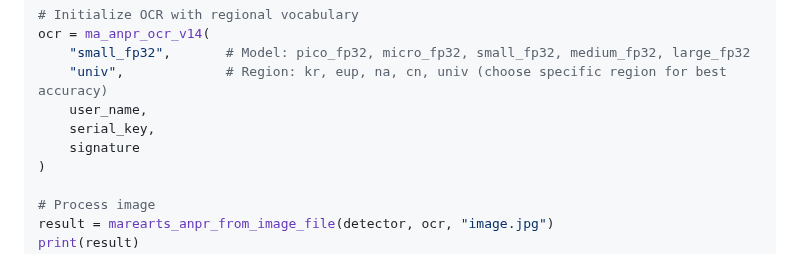
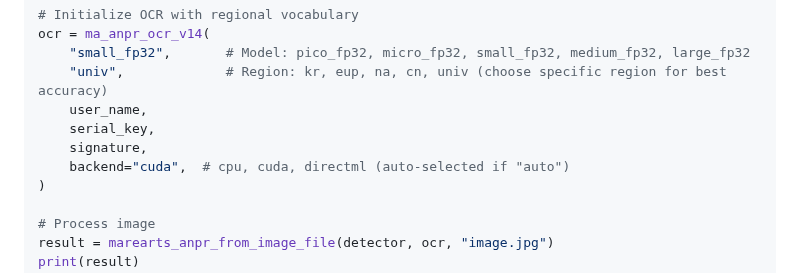
Before and after one commit to MareArts/MareArts-ANPR, a Markdown page: README.md, the part around the change. Drawn GitHub-style.

Commit message:
update md file

```diff
--- a/README.md
+++ b/README.md
@@ -56,7 +56,8 @@ ocr = ma_anpr_ocr_v14(
     "univ",             # Region: kr, eup, na, cn, univ (choose specific region for best accuracy)
     user_name,
     serial_key,
-    signature
+    signature,
+    backend="cuda",  # cpu, cuda, directml (auto-selected if "auto")
 )
 
 # Process image
```
